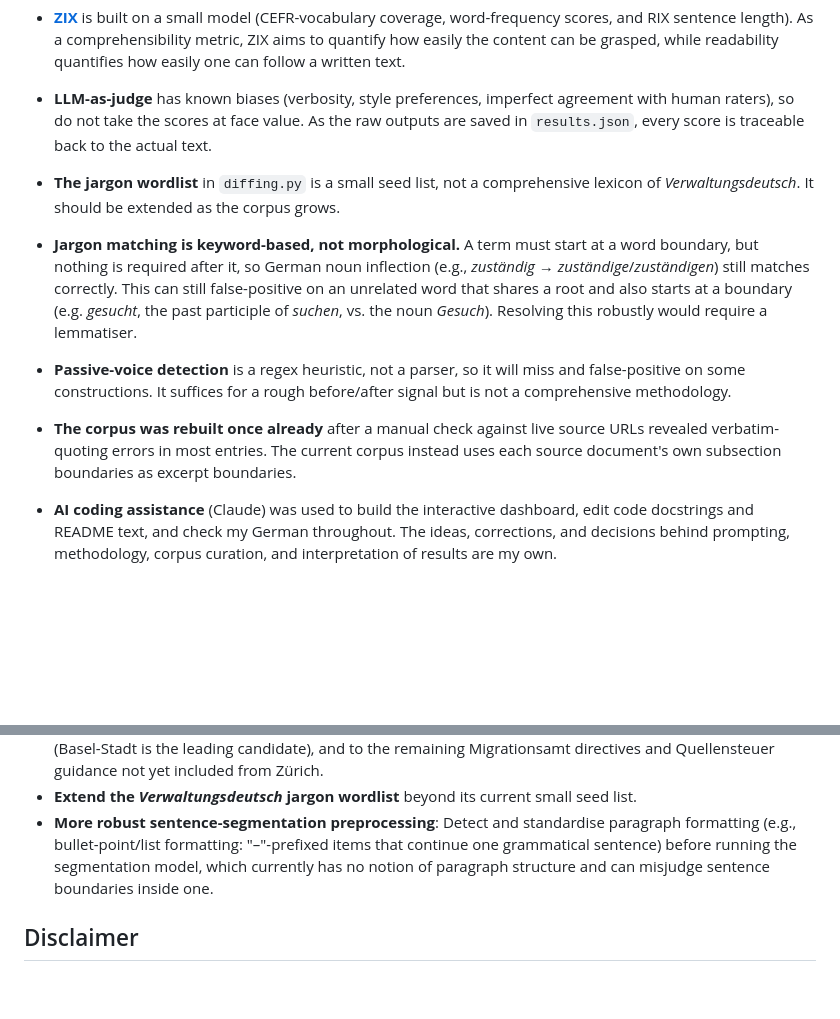
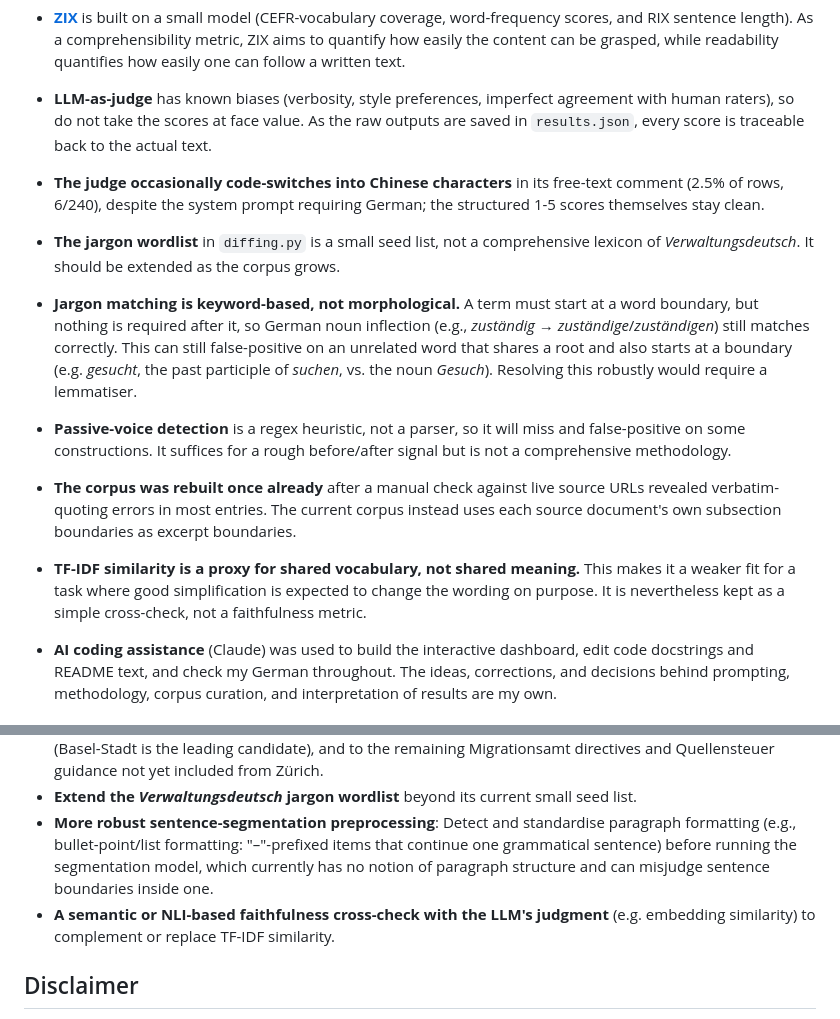
Before and after one commit to alisonykim/swiss-admin-text-simplification-eval, a Markdown page: README.md, 2 parts joined by grey strips. Rendered like a GitHub page; blank space fills up the shorter version.

Commit message:
docs: add caveats to the faithfulness-metric
Added two Methodology Notes entries
- TF-IDF similarity is a proxy for shared vocabulary, not shared meaning, a weaker fit than it looks for a task where good simplification is expected to change the wording on purpose
- The LLM judge occasionally code-switches into Chinese in its free-text comment (6/240 rows), left as it actually produced it rather than cleaned up.

Added a Next Iteration item for a semantic/NLI-based faithfulness cross-check to complement or replace TF-IDF.

```diff
--- a/README.md
+++ b/README.md
@@ -122,6 +122,8 @@ Tests cover the readability metrics, the rule-based diff tagger, and JSON-parsin
 
 - **LLM-as-judge** has known biases (verbosity, style preferences, imperfect agreement with human raters), so do not take the scores at face value. As the raw outputs are saved in `results.json`, every score is traceable back to the actual text.
 
+- **The judge occasionally code-switches into Chinese characters** in its free-text comment (2.5% of rows, 6/240), despite the system prompt requiring German; the structured 1-5 scores themselves stay clean.
+
 - **The jargon wordlist** in `diffing.py` is a small seed list, not a comprehensive lexicon of *Verwaltungsdeutsch*. It should be extended as the corpus grows.
 
 - **Jargon matching is keyword-based, not morphological.** A term must start at a word boundary, but nothing is required after it, so German noun inflection (e.g., *zuständig* → *zuständige*/*zuständigen*) still matches correctly. This can still false-positive on an unrelated word that shares a root and also starts at a boundary (e.g. *gesucht*, the past participle of *suchen*, vs. the noun *Gesuch*). Resolving this robustly would require a lemmatiser.
@@ -129,6 +131,8 @@ Tests cover the readability metrics, the rule-based diff tagger, and JSON-parsin
 - **Passive-voice detection** is a regex heuristic, not a parser, so it will miss and false-positive on some constructions. It suffices for a rough before/after signal but is not a comprehensive methodology.
 
 - **The corpus was rebuilt once already** after a manual check against live source URLs revealed verbatim-quoting errors in most entries. The current corpus instead uses each source document's own subsection boundaries as excerpt boundaries.
+
+- **TF-IDF similarity is a proxy for shared vocabulary, not shared meaning.** This makes it a weaker fit for a task where good simplification is expected to change the wording on purpose. It is nevertheless kept as a simple cross-check, not a faithfulness metric.
 
 - **AI coding assistance** (Claude) was used to build the interactive dashboard, edit code docstrings and README text, and check my German throughout. The ideas, corrections, and decisions behind prompting, methodology, corpus curation, and interpretation of results are my own.
 
@@ -152,6 +156,7 @@ Tests cover the readability metrics, the rule-based diff tagger, and JSON-parsin
 - **Extend corpus** to a second German-speaking canton with a comparably high foreign-resident proportion (Basel-Stadt is the leading candidate), and to the remaining Migrationsamt directives and Quellensteuer guidance not yet included from Zürich.
 - **Extend the *Verwaltungsdeutsch* jargon wordlist** beyond its current small seed list.
 - **More robust sentence-segmentation preprocessing**: Detect and standardise paragraph formatting (e.g., bullet-point/list formatting: "–"-prefixed items that continue one grammatical sentence) before running the segmentation model, which currently has no notion of paragraph structure and can misjudge sentence boundaries inside one.
+- **A semantic or NLI-based faithfulness cross-check with the LLM's judgment** (e.g. embedding similarity) to complement or replace TF-IDF similarity.
 
 ## Disclaimer
 
```
